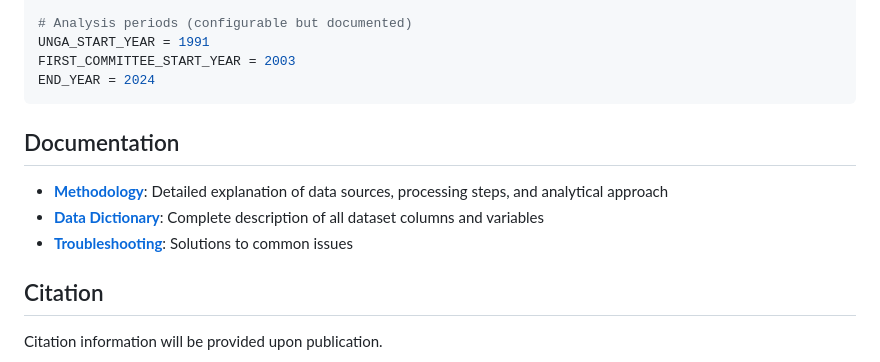
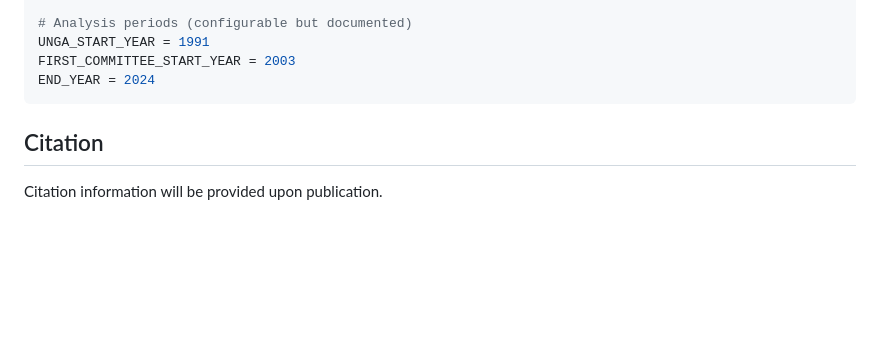
Before and after one commit to SubmisssionReview/SubmisssionReview-measuring-CRINK-alignment-UN, a Markdown page: README.md, the part around the change. Rendered like a GitHub page; blank space fills up the shorter version.

````diff
--- a/README.md
+++ b/README.md
@@ -190,13 +190,6 @@ UNGA_START_YEAR = 1991
 FIRST_COMMITTEE_START_YEAR = 2003
 END_YEAR = 2024
 ```
-
-## Documentation
-
-- **[Methodology](docs/methodology.md)**: Detailed explanation of data sources, processing steps, and analytical approach
-- **[Data Dictionary](docs/data_dictionary.md)**: Complete description of all dataset columns and variables
-- **[Troubleshooting](docs/troubleshooting.md)**: Solutions to common issues
-
 ## Citation
 
 Citation information will be provided upon publication.
````
